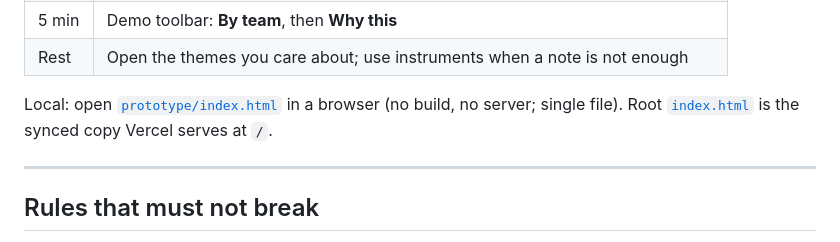
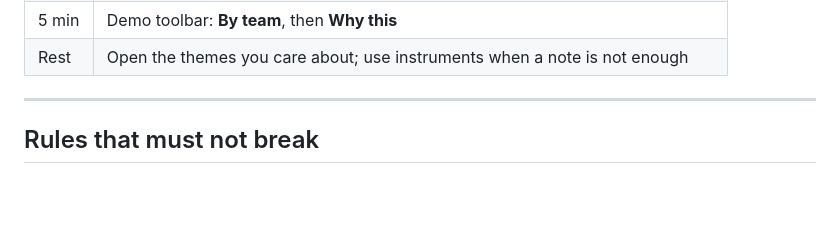
Before and after one commit to analogue-tools/just-move-in, a Markdown page: README.md, the part around one of its changes. GitHub-like rendering; blank space fills up the shorter version.

Commit message:
Point the README demo path at Vercel only.

```diff
--- a/README.md
+++ b/README.md
@@ -40,7 +40,5 @@ So the product is not a smarter chat. It is **execution you can see**, on the sa
 | 5 min | Demo toolbar: **By team**, then **Why this** |
 | Rest | Open the themes you care about; use instruments when a note is not enough |
-
-Local: open [`prototype/index.html`](prototype/index.html) in a browser (no build, no server; single file). Root [`index.html`](index.html) is the synced copy Vercel serves at `/`.
 
 ---
 
```
Also changed, not shown: other parts of README.md (+1 -1 lines).
